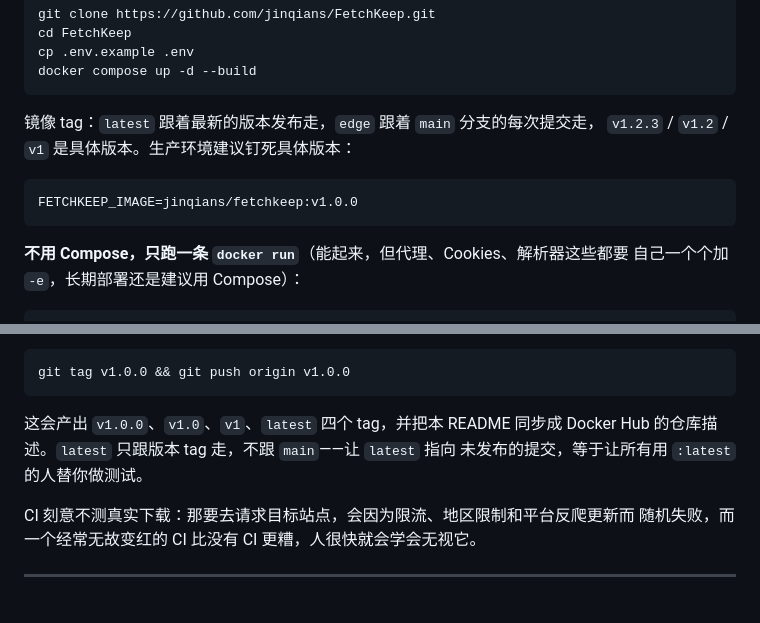
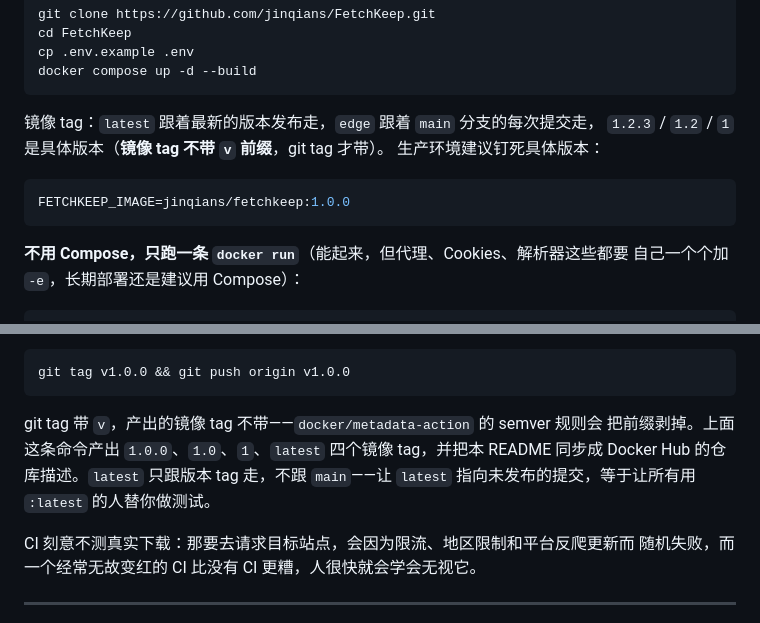
Before and after one commit to jinqians/FetchKeep, a Markdown page: README.md, 2 parts joined by grey strips. Drawn GitHub-style.

Commit message:
README：修正镜像 tag 的写法，去掉 v 前缀
docker/metadata-action 的 semver 规则会剥掉 v 前缀，实际推上 Docker Hub 的
是 1.0.0 / 1.0 / 1，README 里让人钉 :v1.0.0 会直接拉不到（404）。git tag
仍然带 v，两者不一致，顺便在文档里说明。

````diff
--- a/README.md
+++ b/README.md
@@ -96,10 +96,11 @@ docker compose up -d --build
 ```
 
 镜像 tag：`latest` 跟着最新的版本发布走，`edge` 跟着 `main` 分支的每次提交走，
-`v1.2.3` / `v1.2` / `v1` 是具体版本。生产环境建议钉死具体版本：
+`1.2.3` / `1.2` / `1` 是具体版本（**镜像 tag 不带 `v` 前缀**，git tag 才带）。
+生产环境建议钉死具体版本：
 
 ```env
-FETCHKEEP_IMAGE=jinqians/fetchkeep:v1.0.0
+FETCHKEEP_IMAGE=jinqians/fetchkeep:1.0.0
 ```
 
 **不用 Compose，只跑一条 `docker run`**（能起来，但代理、Cookies、解析器这些都要
@@ -492,9 +493,10 @@ Lite 是开源自建版，去掉了 Pro 里依赖账号体系和外部服务的
 git tag v1.0.0 && git push origin v1.0.0
 ```
 
-这会产出 `v1.0.0`、`v1.0`、`v1`、`latest` 四个 tag，并把本 README 同步成
-Docker Hub 的仓库描述。`latest` 只跟版本 tag 走，不跟 `main`——让 `latest` 指向
-未发布的提交，等于让所有用 `:latest` 的人替你做测试。
+git tag 带 `v`，产出的镜像 tag 不带——`docker/metadata-action` 的 semver 规则会
+把前缀剥掉。上面这条命令产出 `1.0.0`、`1.0`、`1`、`latest` 四个镜像 tag，并把本
+README 同步成 Docker Hub 的仓库描述。`latest` 只跟版本 tag 走，不跟 `main`——让
+`latest` 指向未发布的提交，等于让所有用 `:latest` 的人替你做测试。
 
 CI 刻意不测真实下载：那要去请求目标站点，会因为限流、地区限制和平台反爬更新而
 随机失败，而一个经常无故变红的 CI 比没有 CI 更糟，人很快就会学会无视它。
````
